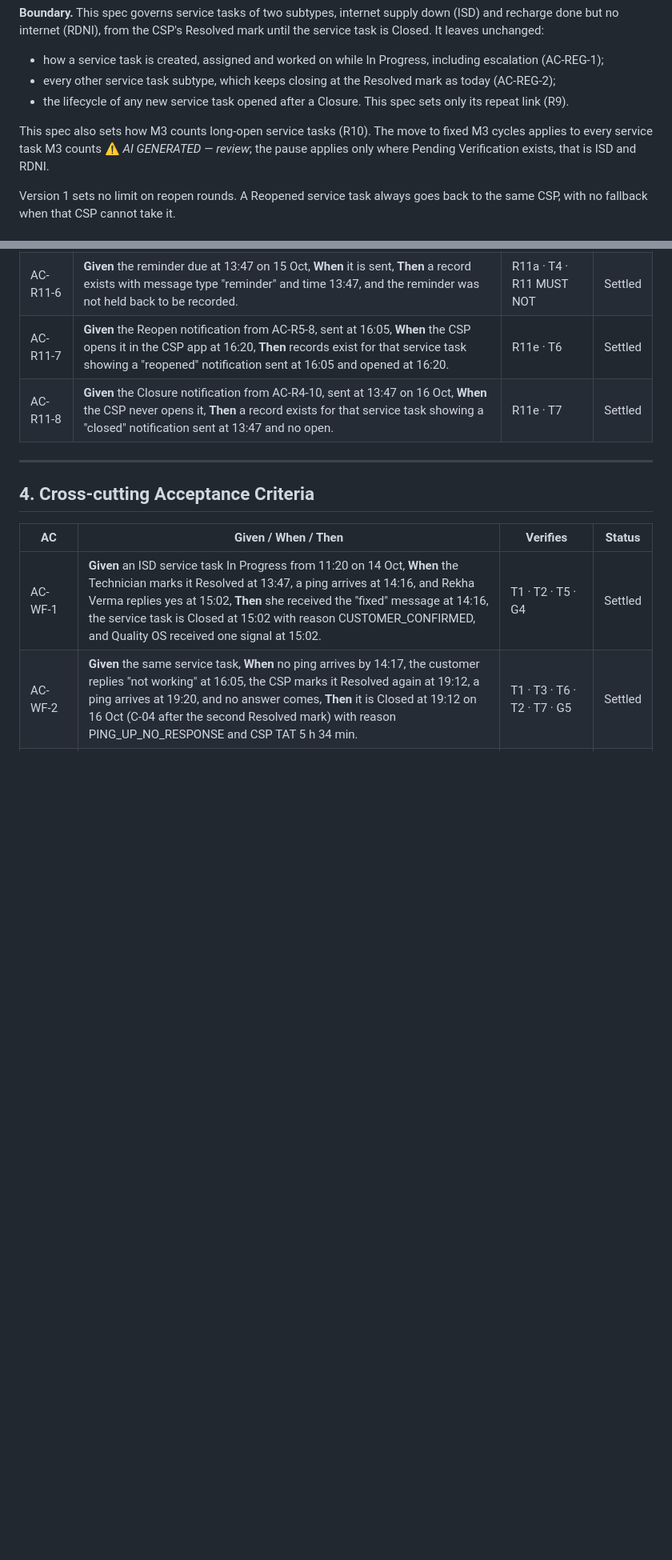
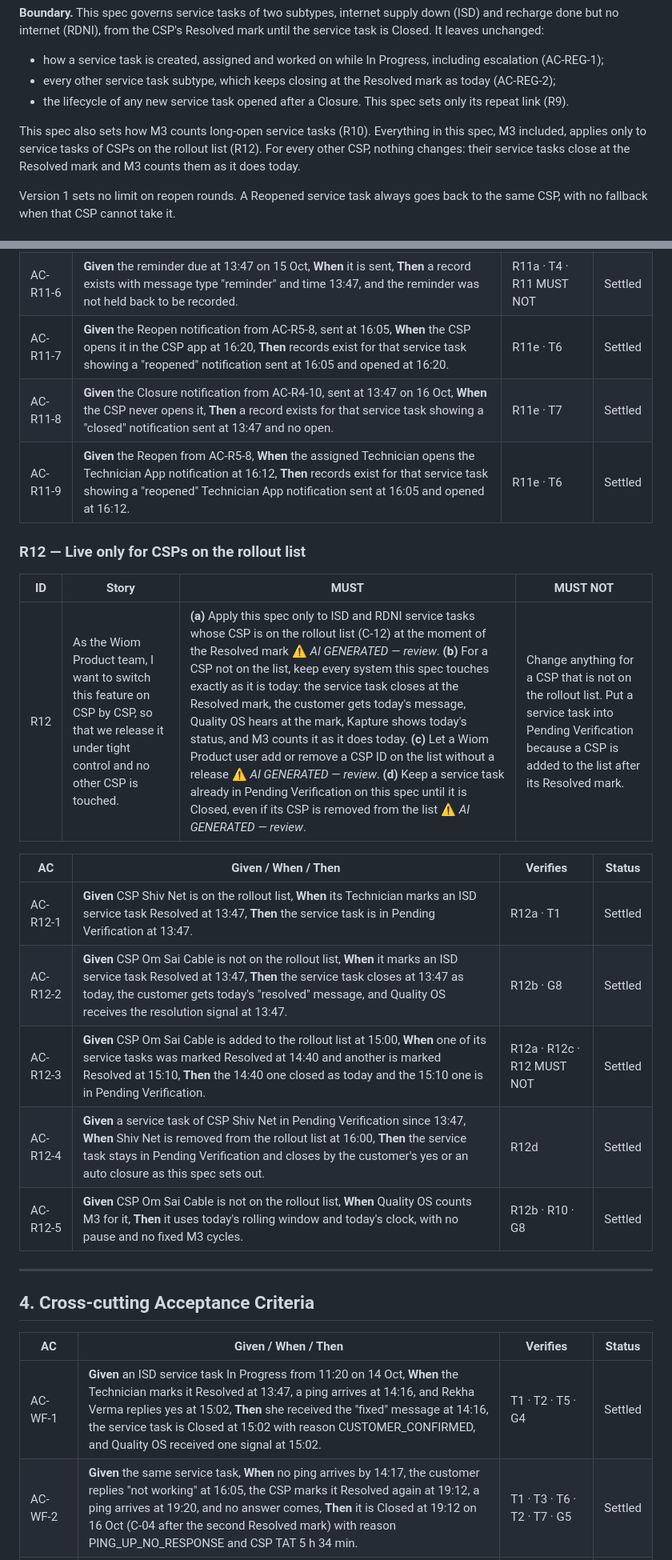
Before and after one commit to ashish-raj-wiom/service-ticket-verification, a Markdown page: prd/Service_Task_Verification_PRD.md, 2 parts joined by grey strips. Shown at 80% size. Drawn GitHub-style; blank space fills up the shorter version.

```diff
--- a/prd/Service_Task_Verification_PRD.md
+++ b/prd/Service_Task_Verification_PRD.md
@@ -46,7 +47,7 @@
 - every other service task subtype, which keeps closing at the Resolved mark as today (AC-REG-2);
 - the lifecycle of any new service task opened after a Closure. This spec sets only its repeat link (R9).
 
-This spec also sets how M3 counts long-open service tasks (R10). The move to fixed M3 cycles applies to every service task M3 counts ⚠️ *AI GENERATED — review*; the pause applies only where Pending Verification exists, that is ISD and RDNI.
+This spec also sets how M3 counts long-open service tasks (R10). Everything in this spec, M3 included, applies only to service tasks of CSPs on the rollout list (R12). For every other CSP, nothing changes: their service tasks close at the Resolved mark and M3 counts them as it does today.
 
 Version 1 sets no limit on reopen rounds. A Reopened service task always goes back to the same CSP, with no fallback when that CSP cannot take it.
 
@@ -224,6 +226,21 @@ Version 1 sets no limit on reopen rounds. A Reopened service task always goes ba
 | AC-R11-6 | **Given** the reminder due at 13:47 on 15 Oct, **When** it is sent, **Then** a record exists with message type "reminder" and time 13:47, and the reminder was not held back to be recorded. | R11a · T4 · R11 MUST NOT | Settled |
 | AC-R11-7 | **Given** the Reopen notification from AC-R5-8, sent at 16:05, **When** the CSP opens it in the CSP app at 16:20, **Then** records exist for that service task showing a "reopened" notification sent at 16:05 and opened at 16:20. | R11e · T6 | Settled |
 | AC-R11-8 | **Given** the Closure notification from AC-R4-10, sent at 13:47 on 16 Oct, **When** the CSP never opens it, **Then** a record exists for that service task showing a "closed" notification sent at 13:47 and no open. | R11e · T7 | Settled |
+| AC-R11-9 | **Given** the Reopen from AC-R5-8, **When** the assigned Technician opens the Technician App notification at 16:12, **Then** records exist for that service task showing a "reopened" Technician App notification sent at 16:05 and opened at 16:12. | R11e · T6 | Settled |
+
+### R12 — Live only for CSPs on the rollout list
+
+| ID | Story | MUST | MUST NOT |
+|---|---|---|---|
+| R12 | As the Wiom Product team, I want to switch this feature on CSP by CSP, so that we release it under tight control and no other CSP is touched. | **(a)** Apply this spec only to ISD and RDNI service tasks whose CSP is on the rollout list (C-12) at the moment of the Resolved mark ⚠️ *AI GENERATED — review*. **(b)** For a CSP not on the list, keep every system this spec touches exactly as it is today: the service task closes at the Resolved mark, the customer gets today's message, Quality OS hears at the mark, Kapture shows today's status, and M3 counts it as it does today. **(c)** Let a Wiom Product user add or remove a CSP ID on the list without a release ⚠️ *AI GENERATED — review*. **(d)** Keep a service task already in Pending Verification on this spec until it is Closed, even if its CSP is removed from the list ⚠️ *AI GENERATED — review*. | Change anything for a CSP that is not on the rollout list. Put a service task into Pending Verification because a CSP is added to the list after its Resolved mark. |
+
+| AC | Given / When / Then | Verifies | Status |
+|---|---|---|---|
+| AC-R12-1 | **Given** CSP Shiv Net is on the rollout list, **When** its Technician marks an ISD service task Resolved at 13:47, **Then** the service task is in Pending Verification at 13:47. | R12a · T1 | Settled |
+| AC-R12-2 | **Given** CSP Om Sai Cable is not on the rollout list, **When** it marks an ISD service task Resolved at 13:47, **Then** the service task closes at 13:47 as today, the customer gets today's "resolved" message, and Quality OS receives the resolution signal at 13:47. | R12b · G8 | Settled |
+| AC-R12-3 | **Given** CSP Om Sai Cable is added to the rollout list at 15:00, **When** one of its service tasks was marked Resolved at 14:40 and another is marked Resolved at 15:10, **Then** the 14:40 one closed as today and the 15:10 one is in Pending Verification. | R12a · R12c · R12 MUST NOT | Settled |
+| AC-R12-4 | **Given** a service task of CSP Shiv Net in Pending Verification since 13:47, **When** Shiv Net is removed from the rollout list at 16:00, **Then** the service task stays in Pending Verification and closes by the customer's yes or an auto closure as this spec sets out. | R12d | Settled |
+| AC-R12-5 | **Given** CSP Om Sai Cable is not on the rollout list, **When** Quality OS counts M3 for it, **Then** it uses today's rolling window and today's clock, with no pause and no fixed M3 cycles. | R12b · R10 · G8 | Settled |
 
 ---
 
```
Also changed, not shown: other parts of prd/Service_Task_Verification_PRD.md (+16 -11 lines).
